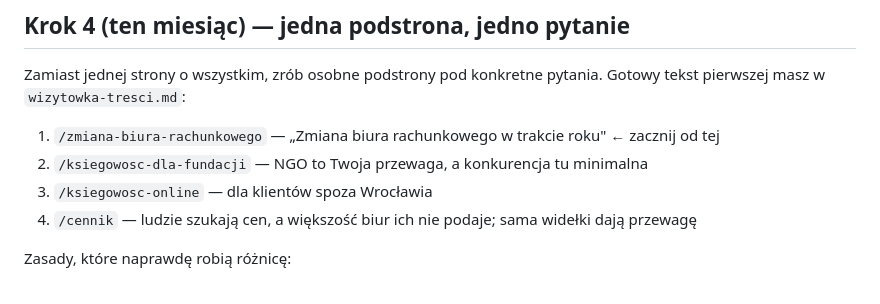
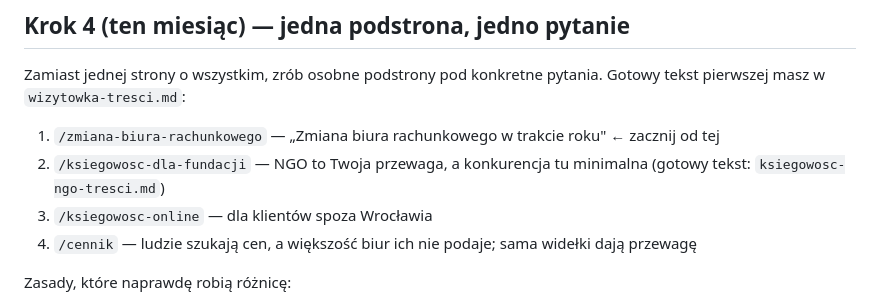
Before and after one commit to chmielmagdalena/MC, a Markdown page: tax-polonica/plan-widocznosci-google.md, the part around the change. Rendered like a GitHub page.

```diff
--- a/tax-polonica/plan-widocznosci-google.md
+++ b/tax-polonica/plan-widocznosci-google.md
@@ -44,7 +44,7 @@ To jest najmocniejszy darmowy czynnik. Wizytówka z 10 opiniami bije wizytówkę
 Zamiast jednej strony o wszystkim, zrób osobne podstrony pod konkretne pytania. Gotowy tekst pierwszej masz w `wizytowka-tresci.md`:
 
 1. `/zmiana-biura-rachunkowego` — „Zmiana biura rachunkowego w trakcie roku" ← zacznij od tej
-2. `/ksiegowosc-dla-fundacji` — NGO to Twoja przewaga, a konkurencja tu minimalna
+2. `/ksiegowosc-dla-fundacji` — NGO to Twoja przewaga, a konkurencja tu minimalna (gotowy tekst: `ksiegowosc-ngo-tresci.md`)
 3. `/ksiegowosc-online` — dla klientów spoza Wrocławia
 4. `/cennik` — ludzie szukają cen, a większość biur ich nie podaje; sama widełki dają przewagę
 
```
Also changed, not shown: tax-polonica/ksiegowosc-ngo-tresci.md (added, +268 -0 lines).
